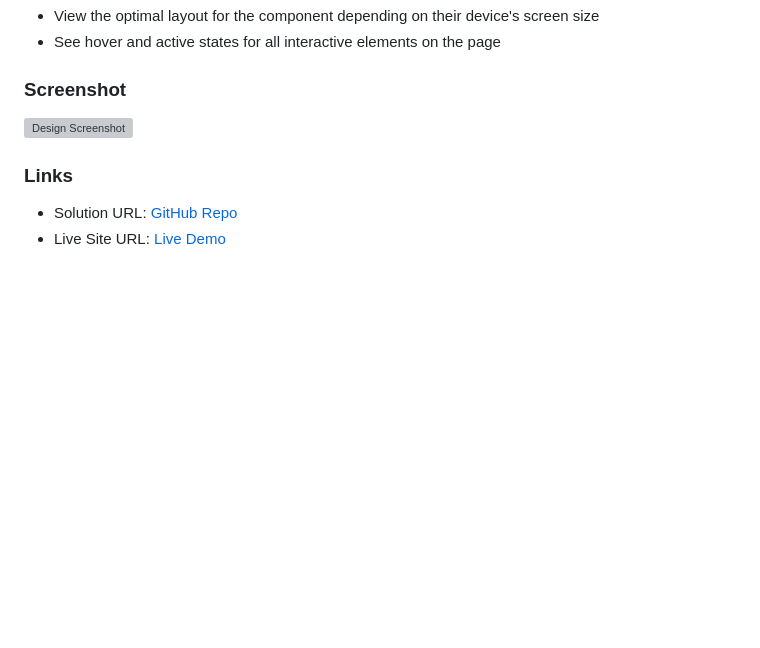
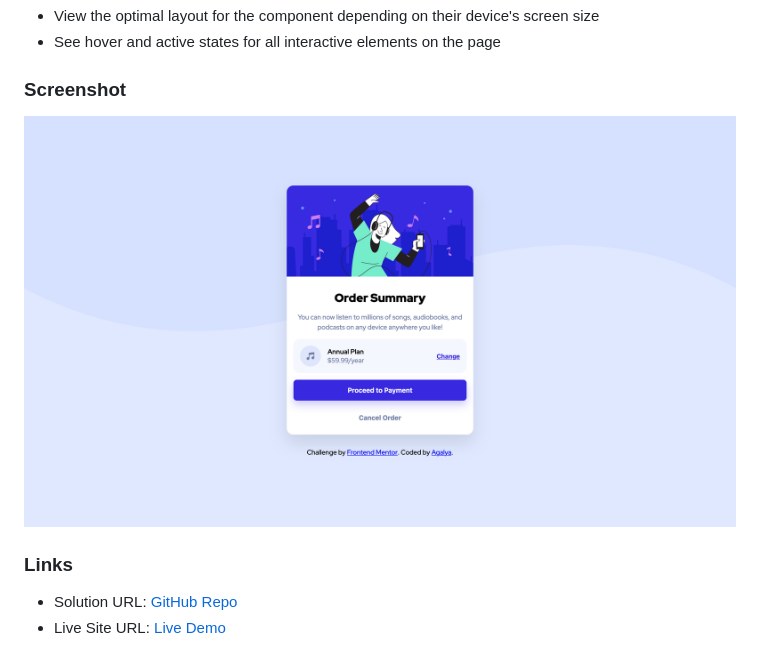
Before and after one commit to Agalya141/Order_Summary_Component, a Markdown page: README.md, the part around the change. Rendered like a GitHub page; blank space fills up the shorter version; grey boxes are pictures that could not be loaded.

Commit message:
Fix screenshot filename in README

```diff
--- a/README.md
+++ b/README.md
@@ -25,7 +25,7 @@ Users should be able to:
 
 ### Screenshot
 
-![Design Screenshot](./Order-Summary-Component_Screenshot.png)
+![Design Screenshot](./Order_Summary_Component_Screenshot.png)
 
 ### Links
 
```
